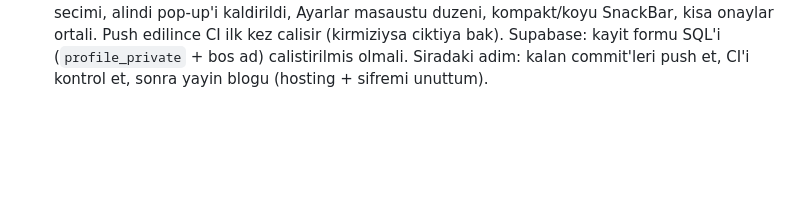
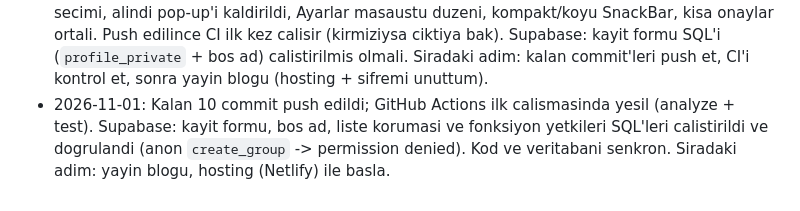
Before and after one commit to hakanemirarslan/WG-App, a Markdown page: docs/PLAN.md, the part around the change. Rendered like a GitHub page; blank space fills up the shorter version.

Commit message:
Update the work notes

```diff
--- a/docs/PLAN.md
+++ b/docs/PLAN.md
@@ -167,3 +167,4 @@ README'de sunlari anlat: neden Splitwise yerine bu (liste + harcama akisi, WG'ye
 - 2026-10-26: Ozet sekmesi (bakiye karti, alinacaklar + hizli ekle, son hareketler; `domain/activity_feed.dart`), davet paylasma (`share_plus`, yoksa kopyala), yeni kullanici karsilamasi. Gruplarim giris sayfasi olarak kaldi. Siradaki adim: elle kontrol (telefon genisligi, Paylas menusu), sonra yayin blogu.
 - 2026-10-26: Duyarli duzen (genis ekranda kenar cubugu + Ayarlar, Ozet iki sutun), bakiye 'kim kime borclu' cumleleriyle, GitHub Actions (analyze + test, README rozeti), 9 widget testi, listede 10 sn 'Geri al', tema secimi (Sistem/Acik/Koyu). 'Sifremi unuttum' yayin bloguna eklendi. Siradaki adim: push (CI ilk kez calisacak), sonra yayin blogu.
 - 2026-10-26 (oturum sonu): GitHub'a 0cde2a7'ye kadar push edildi. Yerelde push bekleyen 9 commit: sifremi unuttum plani, GitHub Actions + rozet, widget testleri, 10 sn 'Geri al', tema secimi, alindi pop-up'i kaldirildi, Ayarlar masaustu duzeni, kompakt/koyu SnackBar, kisa onaylar ortali. Push edilince CI ilk kez calisir (kirmiziysa ciktiya bak). Supabase: kayit formu SQL'i (`profile_private` + bos ad) calistirilmis olmali. Siradaki adim: kalan commit'leri push et, CI'i kontrol et, sonra yayin blogu (hosting + sifremi unuttum).
+- 2026-11-01: Kalan 10 commit push edildi; GitHub Actions ilk calismasinda yesil (analyze + test). Supabase: kayit formu, bos ad, liste korumasi ve fonksiyon yetkileri SQL'leri calistirildi ve dogrulandi (anon `create_group` -> permission denied). Kod ve veritabani senkron. Siradaki adim: yayin blogu, hosting (Netlify) ile basla.
```
